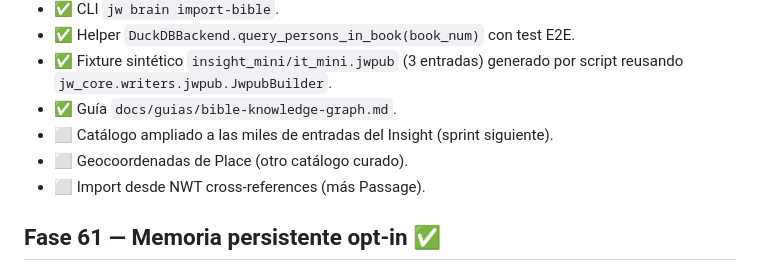
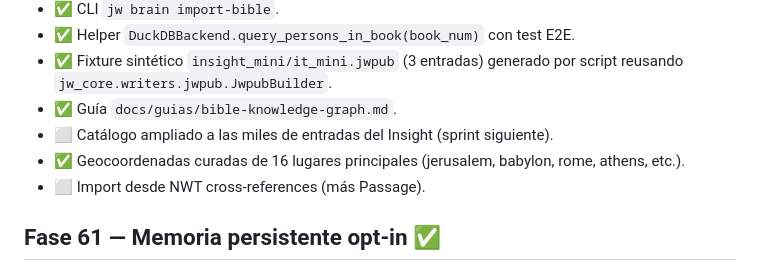
Before and after one commit to elimorals/jw-agent-toolkit, a Markdown page: docs/ROADMAP.md, the part around the change. Rendered like a GitHub page.

```diff
--- a/docs/ROADMAP.md
+++ b/docs/ROADMAP.md
@@ -1275,7 +1275,7 @@ no de un módulo grande.
 - ✅ Fixture sintético `insight_mini/it_mini.jwpub` (3 entradas) generado por script reusando `jw_core.writers.jwpub.JwpubBuilder`.
 - ✅ Guía `docs/guias/bible-knowledge-graph.md`.
 - ⬜ Catálogo ampliado a las miles de entradas del Insight (sprint siguiente).
-- ⬜ Geocoordenadas de Place (otro catálogo curado).
+- ✅ Geocoordenadas curadas de 16 lugares principales (jerusalem, babylon, rome, athens, etc.).
 - ⬜ Import desde NWT cross-references (más Passage).
 
 ## Fase 61 — Memoria persistente opt-in ✅
```
Also changed, not shown: docs/guias/bible-knowledge-graph.md (+5 -3 lines).
